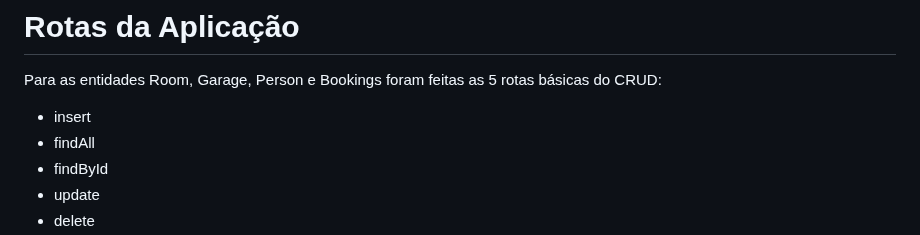
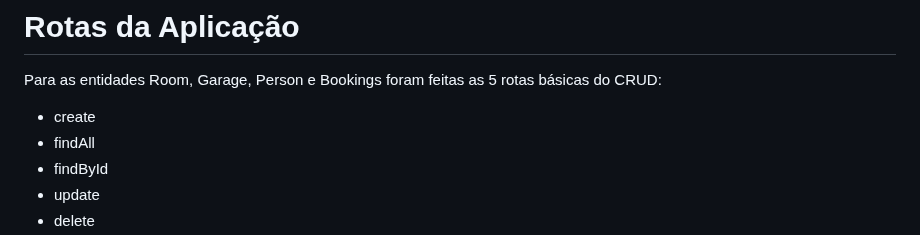
Before and after one commit to elexsonmelo/ReservaHotelAPI, a Markdown page: README.md, the part around the change. GitHub-like rendering.

```diff
--- a/README.md
+++ b/README.md
@@ -26,7 +26,7 @@
 # Rotas da Aplicação
 
 Para as entidades Room, Garage, Person e Bookings foram feitas as 5 rotas básicas do CRUD:
-- insert
+- create
 - findAll
 - findById
 - update
```
